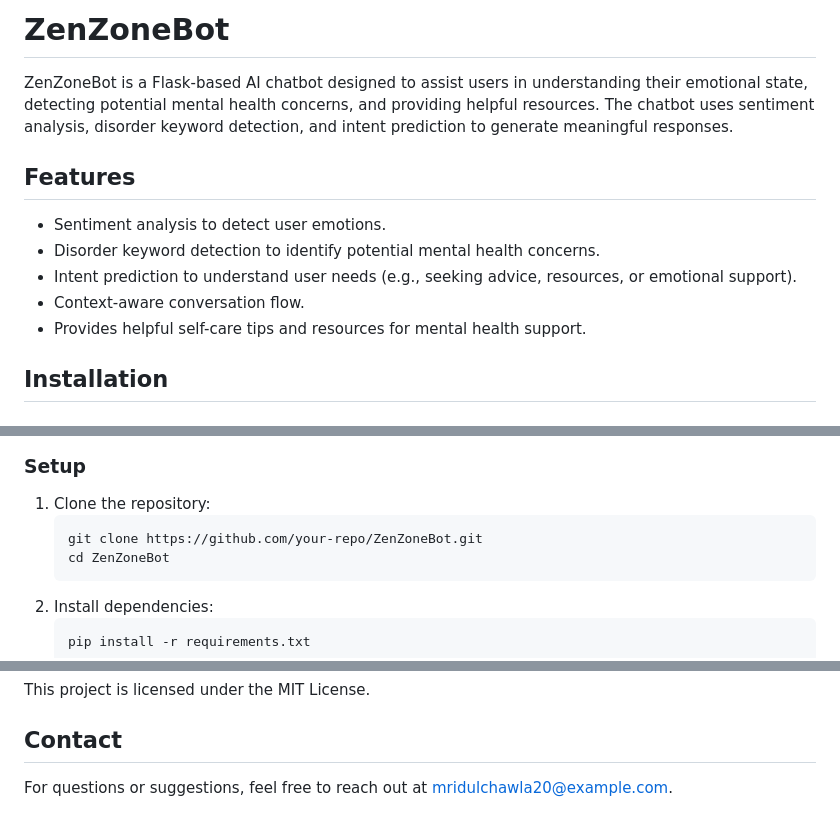
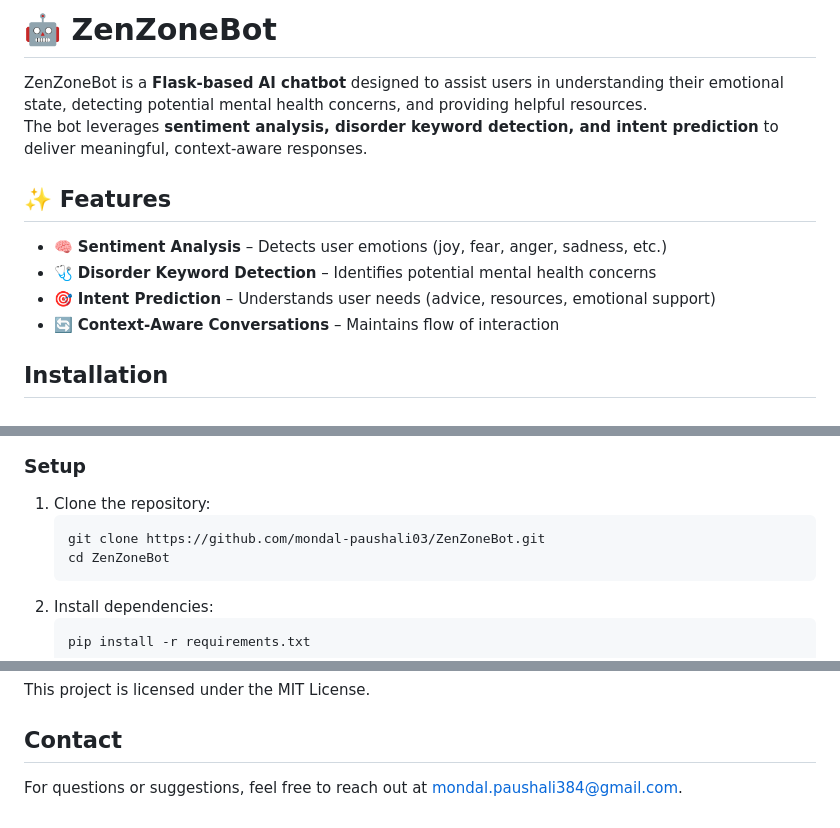
Before and after one commit to mondal-paushali03/ZenZoneBot, a Markdown page: README.md, 3 parts joined by grey strips. Drawn GitHub-style.

````diff
--- a/README.md
+++ b/README.md
@@ -1,13 +1,14 @@
-# ZenZoneBot
+# 🤖 ZenZoneBot
 
-ZenZoneBot is a Flask-based AI chatbot designed to assist users in understanding their emotional state, detecting potential mental health concerns, and providing helpful resources. The chatbot uses sentiment analysis, disorder keyword detection, and intent prediction to generate meaningful responses.
+ZenZoneBot is a **Flask-based AI chatbot** designed to assist users in understanding their emotional state, detecting potential mental health concerns, and providing helpful resources.
+The bot leverages **sentiment analysis, disorder keyword detection, and intent prediction** to deliver meaningful, context-aware responses.
 
-## Features
-- Sentiment analysis to detect user emotions.
-- Disorder keyword detection to identify potential mental health concerns.
-- Intent prediction to understand user needs (e.g., seeking advice, resources, or emotional support).
-- Context-aware conversation flow.
-- Provides helpful self-care tips and resources for mental health support.
+
+## ✨ Features
+- 🧠 **Sentiment Analysis** – Detects user emotions (joy, fear, anger, sadness, etc.)
+- 🩺 **Disorder Keyword Detection** – Identifies potential mental health concerns
+- 🎯 **Intent Prediction** – Understands user needs (advice, resources, emotional support)
+- 🔄 **Context-Aware Conversations** – Maintains flow of interaction
 
 ## Installation
 
@@ -21,7 +22,7 @@ Make sure you have the following installed on your system:
 ### Setup
 1. Clone the repository:
    ```bash
-   git clone https://github.com/your-repo/ZenZoneBot.git
+   git clone https://github.com/mondal-paushali03/ZenZoneBot.git
    cd ZenZoneBot
    ```
 2. Install dependencies:
@@ -99,4 +100,4 @@ ZenZoneBot/
 This project is licensed under the MIT License.
 
 ## Contact
-For questions or suggestions, feel free to reach out at mridulchawla20@example.com.
+For questions or suggestions, feel free to reach out at mondal.paushali384@gmail.com.
````
